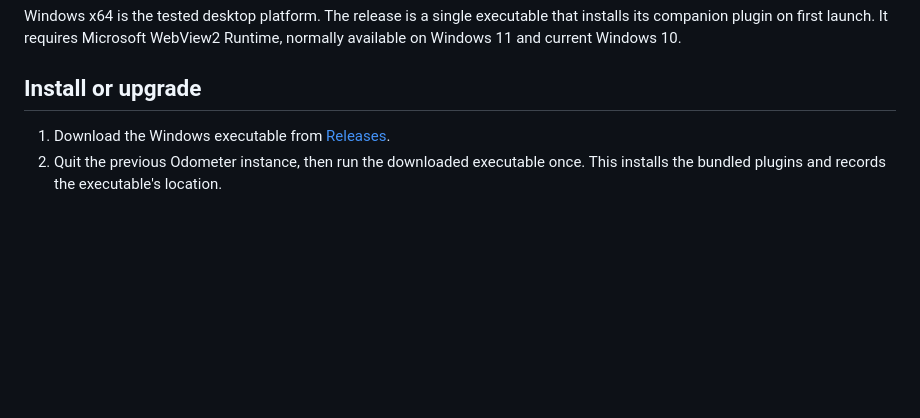
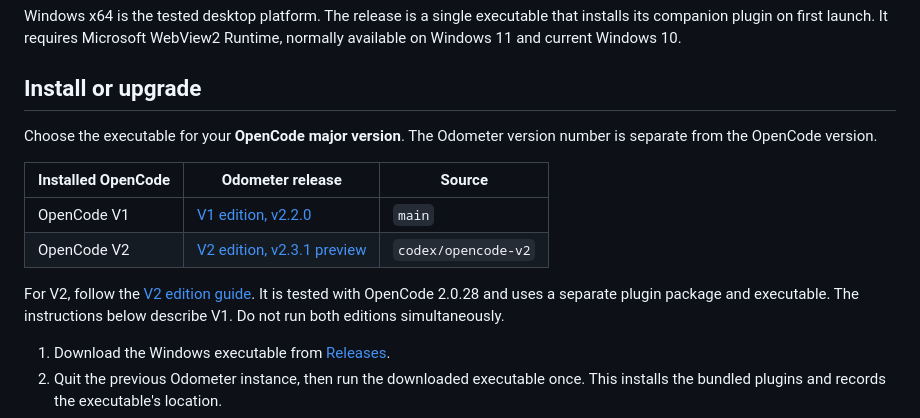
Before and after one commit to vivek9102/opencode-odometer, a Markdown page: README.md, the part around the change. Rendered like a GitHub page; blank space fills up the shorter version.

Commit message:
docs: distinguish OpenCode V1 and V2 downloads

```diff
--- a/README.md
+++ b/README.md
@@ -13,6 +13,18 @@ that installs its companion plugin on first launch. It requires Microsoft
 WebView2 Runtime, normally available on Windows 11 and current Windows 10.
 
 ## Install or upgrade
+
+Choose the executable for your **OpenCode major version**. The Odometer version
+number is separate from the OpenCode version.
+
+| Installed OpenCode | Odometer release | Source |
+|---|---|---|
+| OpenCode V1 | [V1 edition, v2.2.0](https://github.com/vivek9102/opencode-odometer/releases/tag/v2.2.0) | `main` |
+| OpenCode V2 | [V2 edition, v2.3.1 preview](https://github.com/vivek9102/opencode-odometer/releases/tag/opencode-v2-v2.3.1) | `codex/opencode-v2` |
+
+For V2, follow the [V2 edition guide](https://github.com/vivek9102/opencode-odometer/blob/codex/opencode-v2/docs/OPENCODE_V2.md).
+It is tested with OpenCode 2.0.28 and uses a separate plugin package and executable.
+The instructions below describe V1. Do not run both editions simultaneously.
 
 1. Download the Windows executable from [Releases](https://github.com/vivek9102/opencode-odometer/releases).
 2. Quit the previous Odometer instance, then run the downloaded executable once.
```
